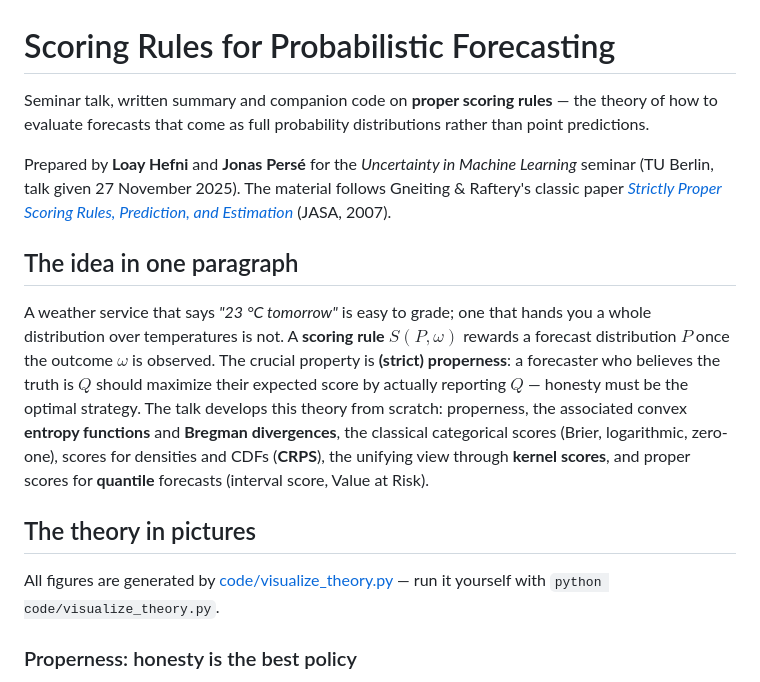
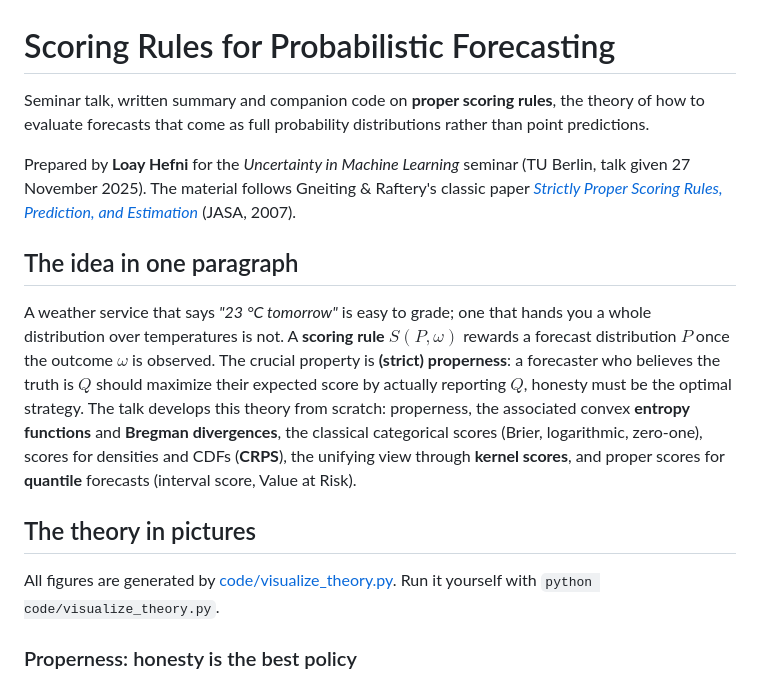
Before and after one commit to loay-4/scoring-rules-probabilistic-forecasting, a Markdown page: README.md, the part around the change. Rendered like a GitHub page.

```diff
--- a/README.md
+++ b/README.md
@@ -1,14 +1,8 @@
 # Scoring Rules for Probabilistic Forecasting
 
-Seminar talk, written summary and companion code on **proper scoring rules** —
-the theory of how to evaluate forecasts that come as full probability
-distributions rather than point predictions.
+Seminar talk, written summary and companion code on **proper scoring rules**, the theory of how to evaluate forecasts that come as full probability distributions rather than point predictions.
 
-Prepared by **Loay Hefni** and **Jonas Persé** for the *Uncertainty in Machine
-Learning* seminar (TU Berlin, talk given 27 November 2025). The material
-follows Gneiting & Raftery's classic paper
-[*Strictly Proper Scoring Rules, Prediction, and Estimation*](https://doi.org/10.1198/016214506000001437)
-(JASA, 2007).
+Prepared by **Loay Hefni** for the *Uncertainty in Machine Learning* seminar (TU Berlin, talk given 27 November 2025). The material follows Gneiting & Raftery's classic paper [*Strictly Proper Scoring Rules, Prediction, and Estimation*](https://doi.org/10.1198/016214506000001437) (JASA, 2007).
 
 ## The idea in one paragraph
 
@@ -17,7 +11,7 @@ you a whole distribution over temperatures is not. A **scoring rule**
 $S(P, \omega)$ rewards a forecast distribution $P$ once the outcome $\omega$ is
 observed. The crucial property is **(strict) properness**: a forecaster who
 believes the truth is $Q$ should maximize their expected score by actually
-reporting $Q$ — honesty must be the optimal strategy. The talk develops this
+reporting $Q$, honesty must be the optimal strategy. The talk develops this
 theory from scratch: properness, the associated convex **entropy functions**
 and **Bregman divergences**, the classical categorical scores (Brier,
 logarithmic, zero-one), scores for densities and CDFs (**CRPS**), the unifying
@@ -26,8 +20,7 @@ view through **kernel scores**, and proper scores for **quantile** forecasts
 
 ## The theory in pictures
 
-All figures are generated by [code/visualize_theory.py](code/visualize_theory.py)
-— run it yourself with `python code/visualize_theory.py`.
+All figures are generated by [code/visualize_theory.py](code/visualize_theory.py). Run it yourself with `python code/visualize_theory.py`.
 
 ### Properness: honesty is the best policy
 
```
